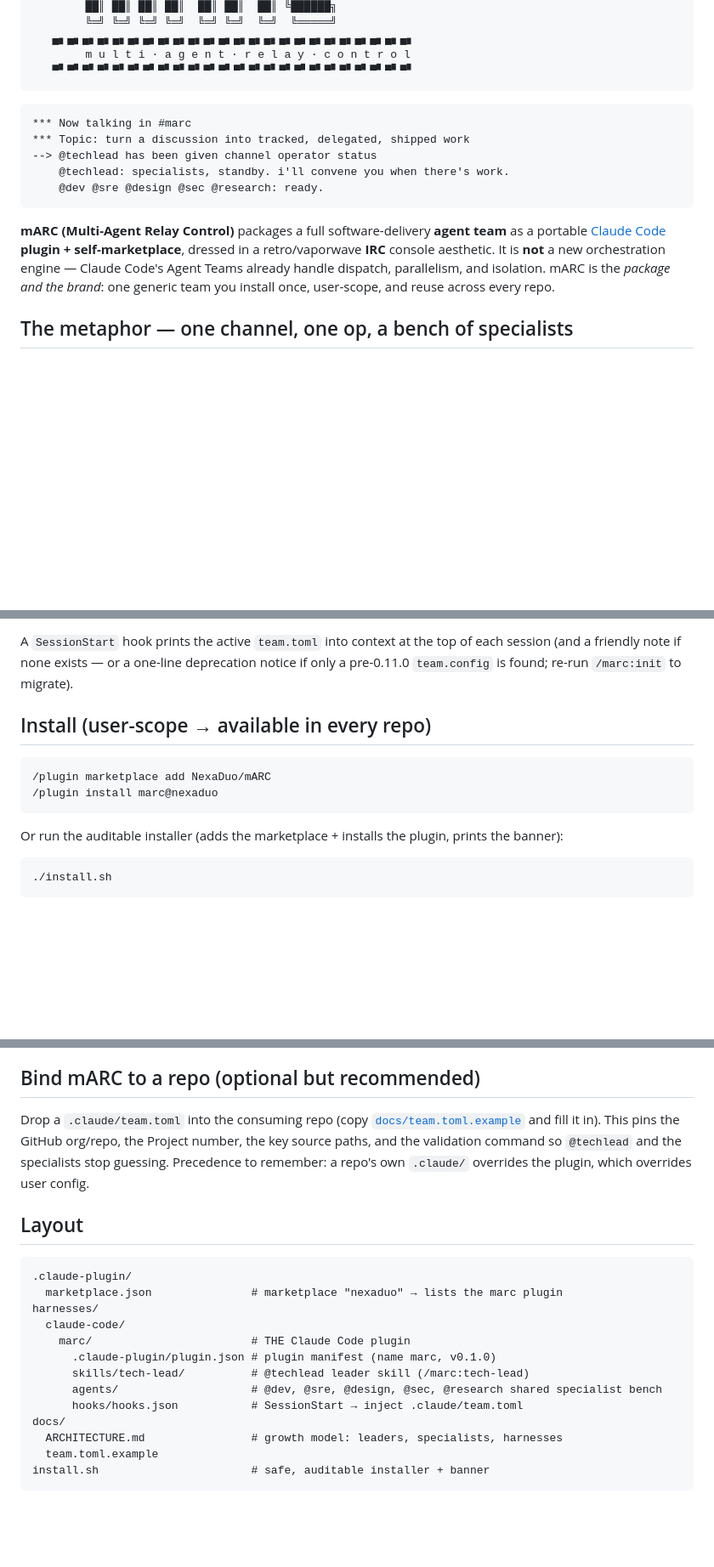
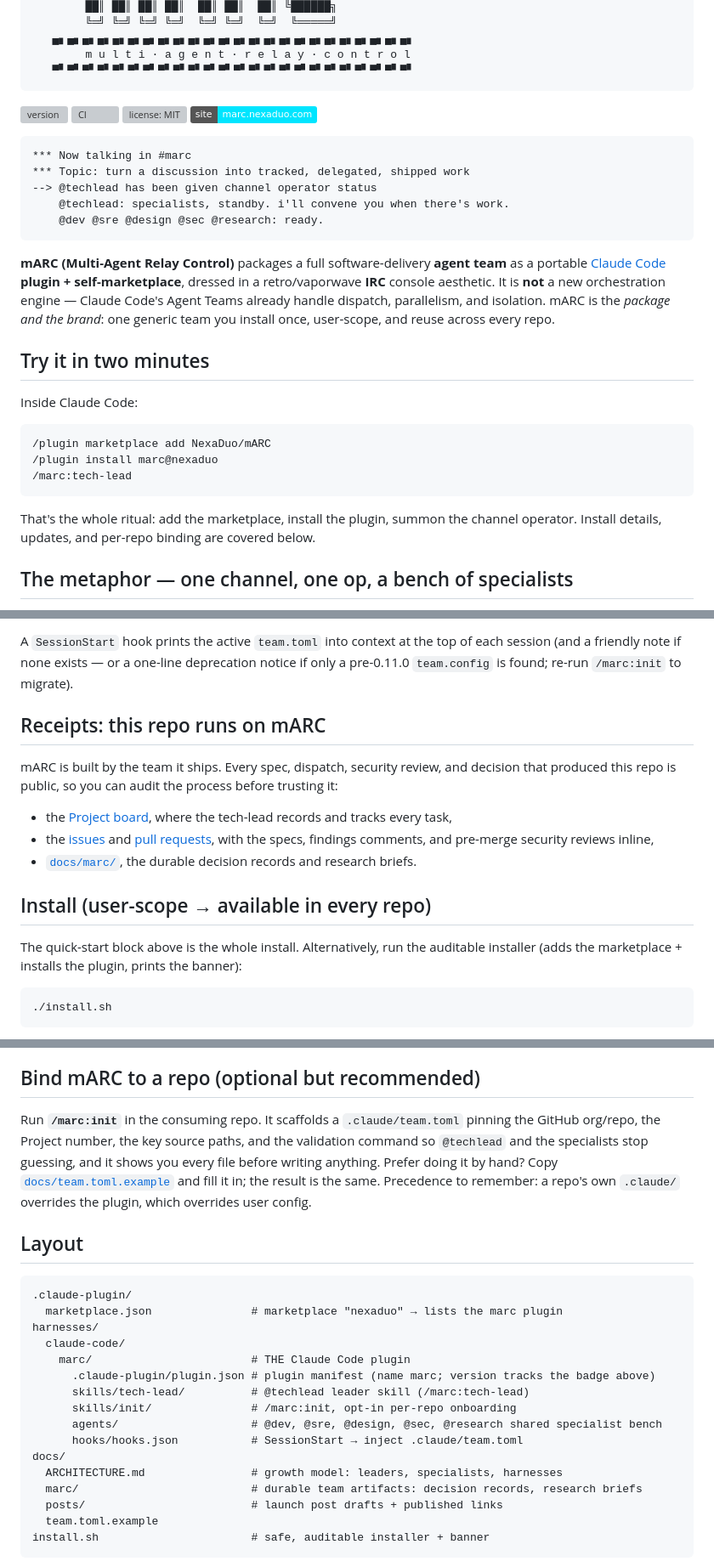
Before and after one commit to NexaDuo/mARC, a Markdown page: README.md, 3 parts joined by grey strips. Shown at 85% size. Drawn GitHub-style; badges without logos; blank space fills up the shorter version; grey boxes are pictures that could not be loaded.

Commit message:
docs(readme): launch quick-wins — install block, receipts, /marc:init, badges, stale fixes (#59) (#60)
Implements the quick-win items from the `@design` README review on #59
(items 1, 3, 4, 5, 6 of the findings; the visual asset and the full IA
restructure are follow-ups):

- three-command quick-start block right after the intro, matching the
  ritual the launch posts teach
- Receipts section linking the public Project board, issues/PRs, and
  docs/marc/
- Bind section now leads with /marc:init (show-before-write), manual
  copy of team.toml.example kept as the fallback
- badge row (version from latest release, CI, MIT) + marc.nexaduo.com
- Layout: dropped the stale v0.1.0 manifest comment, added skills/init,
  docs/marc/, docs/posts/

README-only; no plugin source change, no version bump (precedent: #54).

Co-authored-by: Claude Fable 5 <noreply@anthropic.com>

````diff
--- a/README.md
+++ b/README.md
@@ -11,6 +11,11 @@
         m u l t i · a g e n t · r e l a y · c o n t r o l
    ▀▘▀▘▀▘▀▘▀▘▀▘▀▘▀▘▀▘▀▘▀▘▀▘▀▘▀▘▀▘▀▘▀▘▀▘▀▘▀▘▀▘▀▘▀▘▀▘
 ```
+
+[![version](https://img.shields.io/github/v/release/NexaDuo/mARC?label=version&color=ff69b4)](https://github.com/NexaDuo/mARC/releases/latest)
+[![CI](https://github.com/NexaDuo/mARC/actions/workflows/ci.yml/badge.svg)](https://github.com/NexaDuo/mARC/actions/workflows/ci.yml)
+[![license: MIT](https://img.shields.io/github/license/NexaDuo/mARC?color=blueviolet)](LICENSE)
+[![site](https://img.shields.io/badge/site-marc.nexaduo.com-00e5ff)](https://marc.nexaduo.com)
 
 ```
 *** Now talking in #marc
@@ -26,6 +31,20 @@ self-marketplace**, dressed in a retro/vaporwave **IRC** console aesthetic. It i
 **not** a new orchestration engine — Claude Code's Agent Teams already handle
 dispatch, parallelism, and isolation. mARC is the *package and the brand*: one
 generic team you install once, user-scope, and reuse across every repo.
+
+## Try it in two minutes
+
+Inside Claude Code:
+
+```
+/plugin marketplace add NexaDuo/mARC
+/plugin install marc@nexaduo
+/marc:tech-lead
+```
+
+That's the whole ritual: add the marketplace, install the plugin, summon the
+channel operator. Install details, updates, and per-repo binding are covered
+below.
 
 ## The metaphor — one channel, one op, a bench of specialists
 
@@ -65,15 +84,24 @@ each session (and a friendly note if none exists — or a one-line deprecation
 notice if only a pre-0.11.0 `team.config` is found; re-run `/marc:init` to
 migrate).
 
+## Receipts: this repo runs on mARC
+
+mARC is built by the team it ships. Every spec, dispatch, security review, and
+decision that produced this repo is public, so you can audit the process before
+trusting it:
+
+- the [Project board](https://github.com/orgs/NexaDuo/projects/2), where the
+  tech-lead records and tracks every task,
+- the [issues](https://github.com/NexaDuo/mARC/issues?q=is%3Aissue) and
+  [pull requests](https://github.com/NexaDuo/mARC/pulls?q=is%3Apr), with the
+  specs, findings comments, and pre-merge security reviews inline,
+- [`docs/marc/`](docs/marc/), the durable decision records and research briefs.
+
 ## Install (user-scope → available in every repo)
 
-```
-/plugin marketplace add NexaDuo/mARC
-/plugin install marc@nexaduo
-```
-
-Or run the auditable installer (adds the marketplace + installs the plugin, prints
-the banner):
+The quick-start block above is the whole install. Alternatively, run the
+auditable installer (adds the marketplace + installs the plugin, prints the
+banner):
 
 ```
 ./install.sh
@@ -112,10 +140,12 @@ pester you.
 
 ## Bind mARC to a repo (optional but recommended)
 
-Drop a `.claude/team.toml` into the consuming repo (copy
-[`docs/team.toml.example`](docs/team.toml.example) and fill it in). This pins
-the GitHub org/repo, the Project number, the key source paths, and the validation
-command so `@techlead` and the specialists stop guessing. Precedence to remember:
+Run **`/marc:init`** in the consuming repo. It scaffolds a `.claude/team.toml`
+pinning the GitHub org/repo, the Project number, the key source paths, and the
+validation command so `@techlead` and the specialists stop guessing, and it
+shows you every file before writing anything. Prefer doing it by hand? Copy
+[`docs/team.toml.example`](docs/team.toml.example) and fill it in; the result
+is the same. Precedence to remember:
 a repo's own `.claude/` overrides the plugin, which overrides user config.
 
 ## Layout
@@ -126,12 +156,15 @@ a repo's own `.claude/` overrides the plugin, which overrides user config.
 harnesses/
   claude-code/
     marc/                        # THE Claude Code plugin
-      .claude-plugin/plugin.json # plugin manifest (name marc, v0.1.0)
+      .claude-plugin/plugin.json # plugin manifest (name marc; version tracks the badge above)
       skills/tech-lead/          # @techlead leader skill (/marc:tech-lead)
+      skills/init/               # /marc:init, opt-in per-repo onboarding
       agents/                    # @dev, @sre, @design, @sec, @research shared specialist bench
       hooks/hooks.json           # SessionStart → inject .claude/team.toml
 docs/
   ARCHITECTURE.md                # growth model: leaders, specialists, harnesses
+  marc/                          # durable team artifacts: decision records, research briefs
+  posts/                         # launch post drafts + published links
   team.toml.example
 install.sh                       # safe, auditable installer + banner
 ```
````
